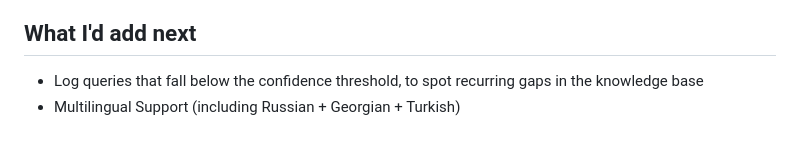
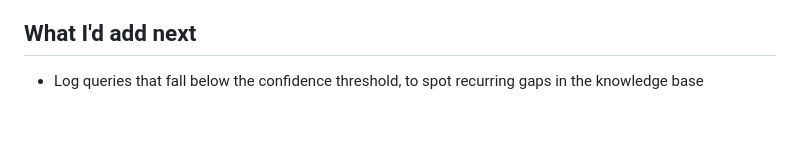
Before and after one commit to ezizabdyyevv/ai-support-chatbot, a Markdown page: README.md, the part around the change. Rendered like a GitHub page.

Commit message:
Remove multilingual support from next steps
Removed multilingual support feature from future plans.

```diff
--- a/README.md
+++ b/README.md
@@ -93,4 +93,3 @@ Open `http://localhost:8000` — FastAPI serves both the API and the chat UI fro
 ## What I'd add next
 
 - Log queries that fall below the confidence threshold, to spot recurring gaps in the knowledge base
-- Multilingual Support (including Russian + Georgian + Turkish)
```
